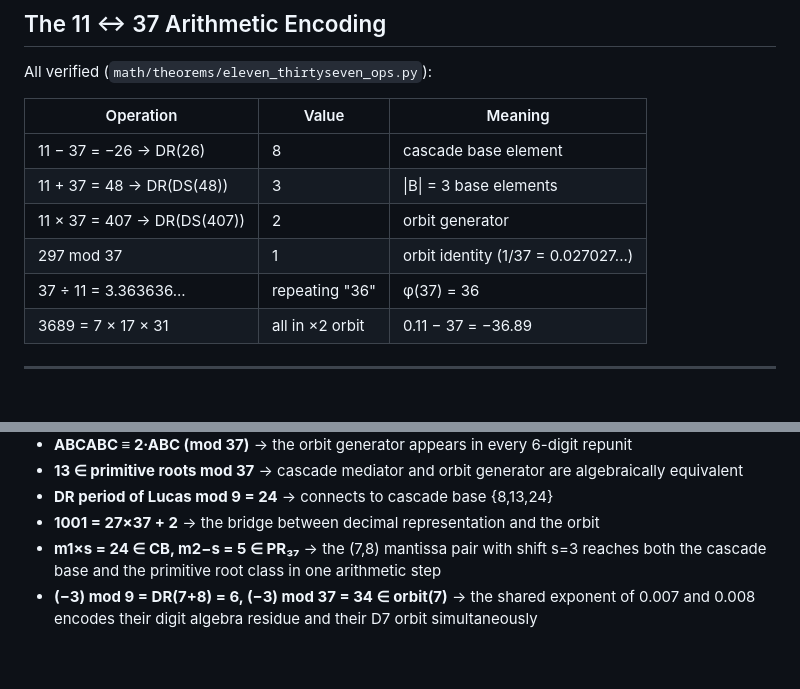
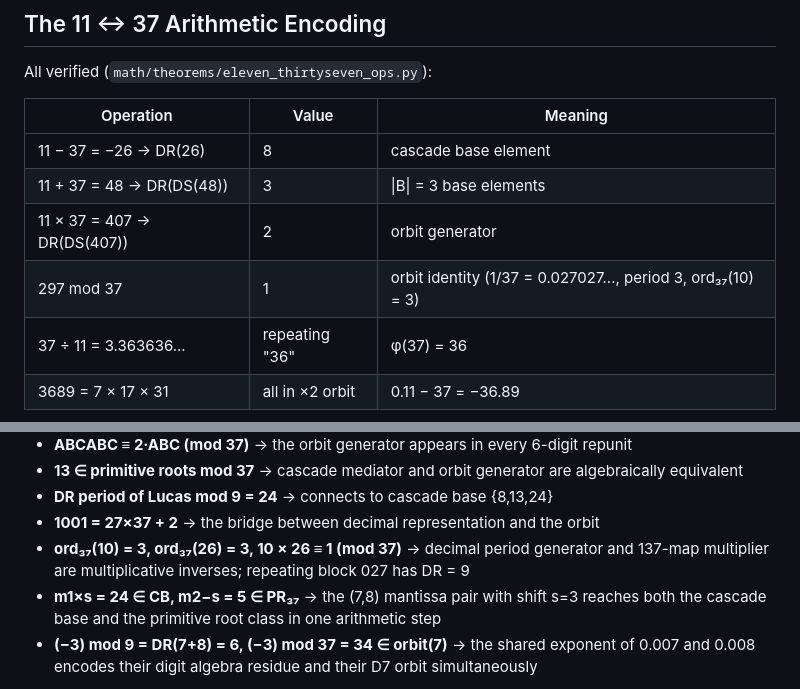
Before and after one commit to CylicAmp/CylicAmp, a Markdown page: SYNTHESIS.md, 2 parts joined by grey strips. GitHub-like rendering; blank space fills up the shorter version.

Commit message:
SYNTHESIS.md: ord₃₇(10) = 3 — decimal period generator and 137-map multiplier are inverses

```diff
--- a/SYNTHESIS.md
+++ b/SYNTHESIS.md
@@ -112,7 +112,7 @@ All verified (`math/theorems/eleven_thirtyseven_ops.py`):
 | 11 − 37 = −26 → DR(26) | 8 | cascade base element |
 | 11 + 37 = 48 → DR(DS(48)) | 3 | \|B\| = 3 base elements |
 | 11 × 37 = 407 → DR(DS(407)) | 2 | orbit generator |
-| 297 mod 37 | 1 | orbit identity (1/37 = 0.027027...) |
+| 297 mod 37 | 1 | orbit identity (1/37 = 0.027027..., period 3, ord₃₇(10) = 3) |
 | 37 ÷ 11 = 3.363636... | repeating "36" | φ(37) = 36 |
 | 3689 = 7 × 17 × 31 | all in ×2 orbit | 0.11 − 37 = −36.89 |
 
@@ -244,6 +244,7 @@ Every result connects back through the prime 37:
 - **13 ∈ primitive roots mod 37** → cascade mediator and orbit generator are algebraically equivalent
 - **DR period of Lucas mod 9 = 24** → connects to cascade base {8,13,24}
 - **1001 = 27×37 + 2** → the bridge between decimal representation and the orbit
+- **ord₃₇(10) = 3, ord₃₇(26) = 3, 10 × 26 ≡ 1 (mod 37)** → decimal period generator and 137-map multiplier are multiplicative inverses; repeating block 027 has DR = 9
 - **m1×s = 24 ∈ CB, m2−s = 5 ∈ PR₃₇** → the (7,8) mantissa pair with shift s=3 reaches both the cascade base and the primitive root class in one arithmetic step
 - **(−3) mod 9 = DR(7+8) = 6, (−3) mod 37 = 34 ∈ orbit(7)** → the shared exponent of 0.007 and 0.008 encodes their digit algebra residue and their D7 orbit simultaneously
 
```
